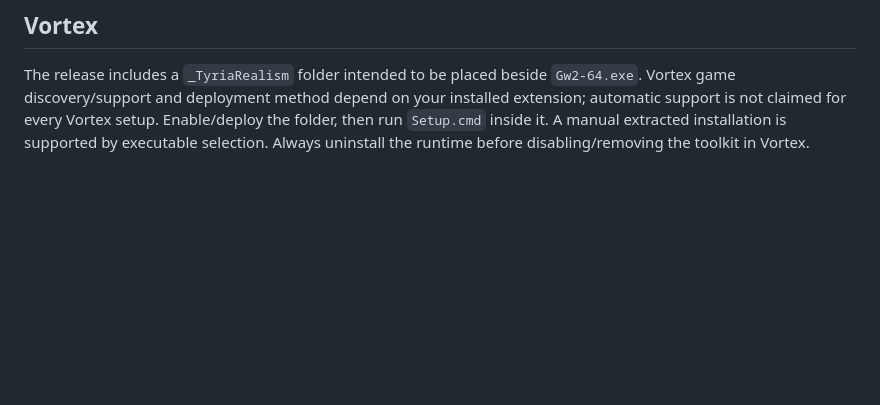
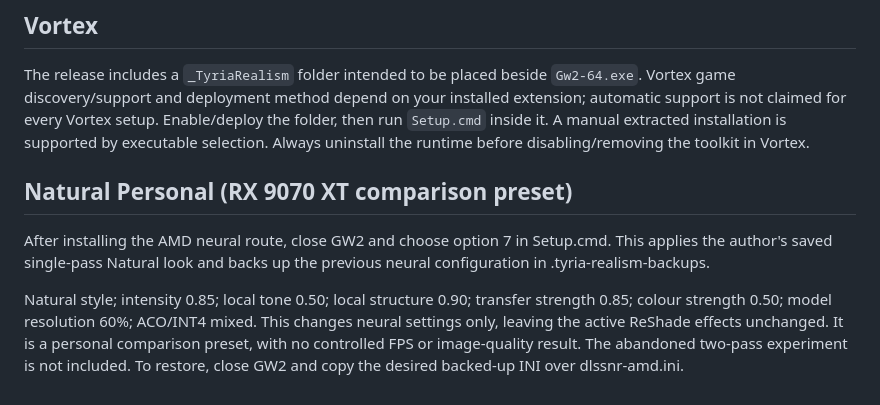
Before and after one commit to DennisWeini/tyria-realism, a Markdown page: docs/INSTALLATION.md, the part around the change. GitHub-like rendering; blank space fills up the shorter version.

Commit message:
Prepare 0.10.1 preview with Natural Personal preset

```diff
--- a/docs/INSTALLATION.md
+++ b/docs/INSTALLATION.md
@@ -53,3 +53,10 @@ Do not run the older session-specific experimental rollback scripts on an unrela
 ## Vortex
 
 The release includes a `_TyriaRealism` folder intended to be placed beside `Gw2-64.exe`. Vortex game discovery/support and deployment method depend on your installed extension; automatic support is not claimed for every Vortex setup. Enable/deploy the folder, then run `Setup.cmd` inside it. A manual extracted installation is supported by executable selection. Always uninstall the runtime before disabling/removing the toolkit in Vortex.
+
+
+## Natural Personal (RX 9070 XT comparison preset)
+
+After installing the AMD neural route, close GW2 and choose option 7 in Setup.cmd. This applies the author's saved single-pass Natural look and backs up the previous neural configuration in .tyria-realism-backups.
+
+Natural style; intensity 0.85; local tone 0.50; local structure 0.90; transfer strength 0.85; colour strength 0.50; model resolution 60%; ACO/INT4 mixed. This changes neural settings only, leaving the active ReShade effects unchanged. It is a personal comparison preset, with no controlled FPS or image-quality result. The abandoned two-pass experiment is not included. To restore, close GW2 and copy the desired backed-up INI over dlssnr-amd.ini.
```
